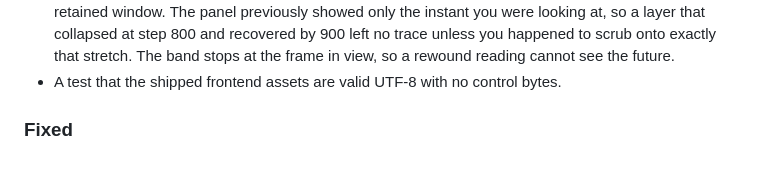
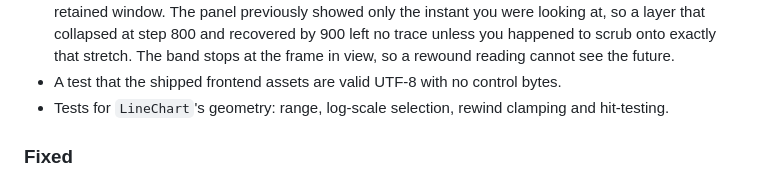
Before and after one commit to fayadhkader-design/testetstest, a Markdown page: CHANGELOG.md, the part around the change. Drawn GitHub-style.

```diff
--- a/CHANGELOG.md
+++ b/CHANGELOG.md
@@ -47,6 +47,8 @@ versions follow [semantic versioning](https://semver.org/spec/v2.0.0.html).
   left no trace unless you happened to scrub onto exactly that stretch. The band
   stops at the frame in view, so a rewound reading cannot see the future.
 - A test that the shipped frontend assets are valid UTF-8 with no control bytes.
+- Tests for `LineChart`'s geometry: range, log-scale selection, rewind clamping
+  and hit-testing.
 
 ### Fixed
 
```
Also changed, not shown: CONTRIBUTING.md (+5 -2 lines).
